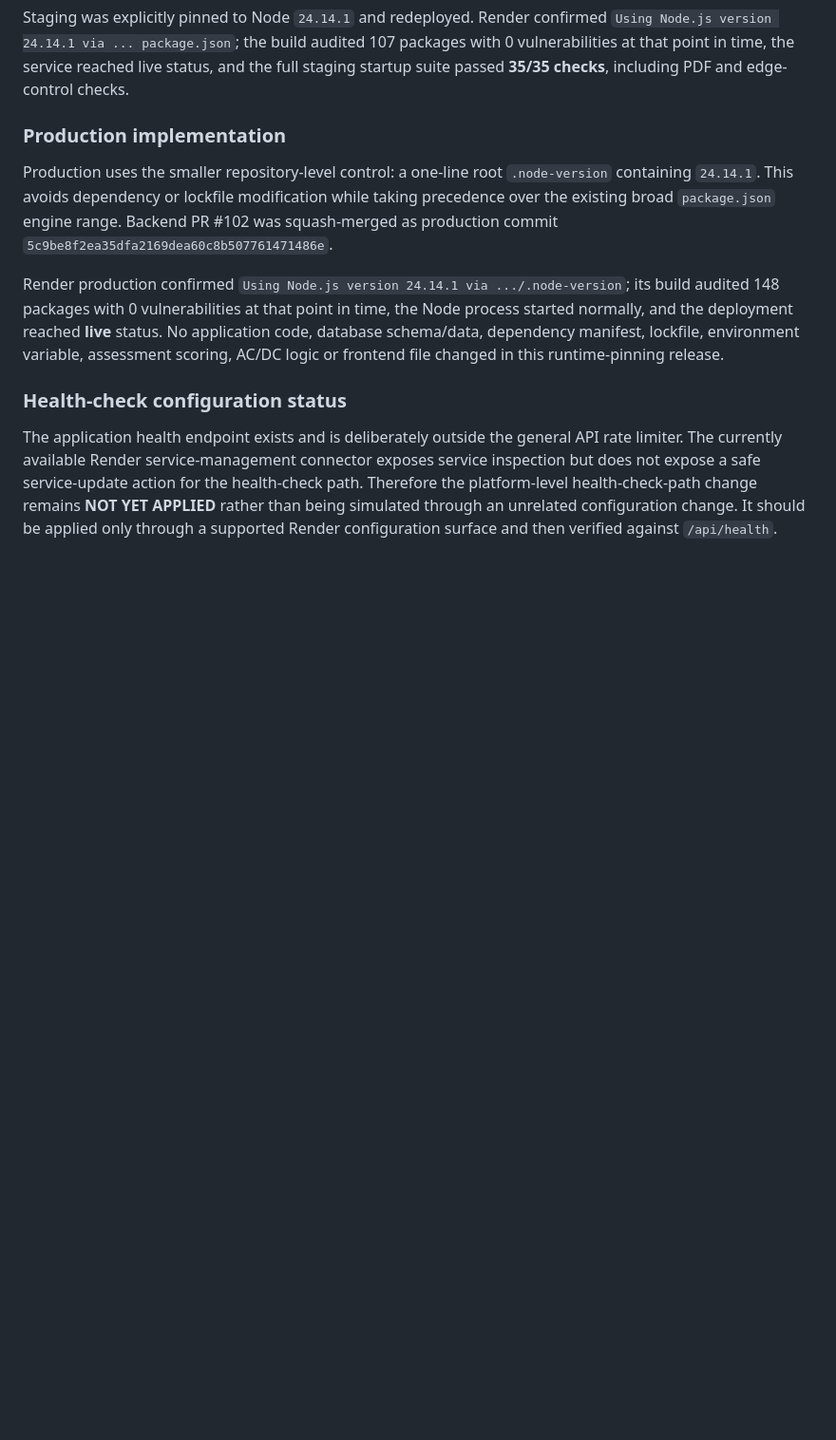
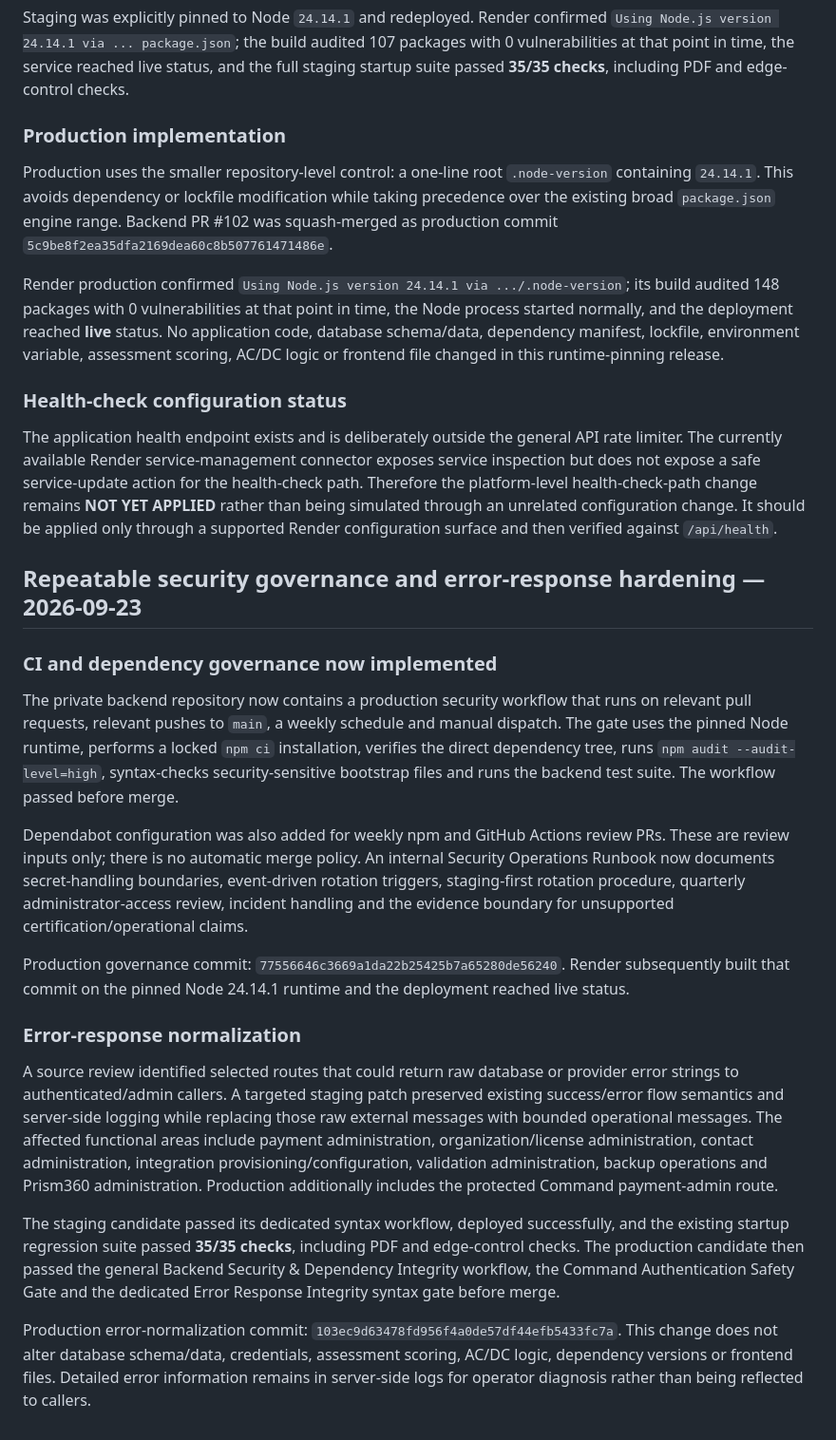
Before and after one commit to sbanhr-a11y/Syntropix, a Markdown page: credibility-assets/enterprise-due-diligence-pack-v1.md, the part around the change. Shown at 95% size. Drawn GitHub-style; blank space fills up the shorter version.

Commit message:
Record repeatable security governance and error-response hardening

```diff
--- a/credibility-assets/enterprise-due-diligence-pack-v1.md
+++ b/credibility-assets/enterprise-due-diligence-pack-v1.md
@@ -296,3 +296,20 @@ Render production confirmed `Using Node.js version 24.14.1 via .../.node-version
 
 ### Health-check configuration status
 The application health endpoint exists and is deliberately outside the general API rate limiter. The currently available Render service-management connector exposes service inspection but does not expose a safe service-update action for the health-check path. Therefore the platform-level health-check-path change remains **NOT YET APPLIED** rather than being simulated through an unrelated configuration change. It should be applied only through a supported Render configuration surface and then verified against `/api/health`.
+
+
+## Repeatable security governance and error-response hardening — 2026-09-23
+
+### CI and dependency governance now implemented
+The private backend repository now contains a production security workflow that runs on relevant pull requests, relevant pushes to `main`, a weekly schedule and manual dispatch. The gate uses the pinned Node runtime, performs a locked `npm ci` installation, verifies the direct dependency tree, runs `npm audit --audit-level=high`, syntax-checks security-sensitive bootstrap files and runs the backend test suite. The workflow passed before merge.
+
+Dependabot configuration was also added for weekly npm and GitHub Actions review PRs. These are review inputs only; there is no automatic merge policy. An internal Security Operations Runbook now documents secret-handling boundaries, event-driven rotation triggers, staging-first rotation procedure, quarterly administrator-access review, incident handling and the evidence boundary for unsupported certification/operational claims.
+
+Production governance commit: `77556646c3669a1da22b25425b7a65280de56240`. Render subsequently built that commit on the pinned Node 24.14.1 runtime and the deployment reached live status.
+
+### Error-response normalization
+A source review identified selected routes that could return raw database or provider error strings to authenticated/admin callers. A targeted staging patch preserved existing success/error flow semantics and server-side logging while replacing those raw external messages with bounded operational messages. The affected functional areas include payment administration, organization/license administration, contact administration, integration provisioning/configuration, validation administration, backup operations and Prism360 administration. Production additionally includes the protected Command payment-admin route.
+
+The staging candidate passed its dedicated syntax workflow, deployed successfully, and the existing startup regression suite passed **35/35 checks**, including PDF and edge-control checks. The production candidate then passed the general Backend Security & Dependency Integrity workflow, the Command Authentication Safety Gate and the dedicated Error Response Integrity syntax gate before merge.
+
+Production error-normalization commit: `103ec9d63478fd956f4a0de57df44efb5433fc7a`. This change does not alter database schema/data, credentials, assessment scoring, AC/DC logic, dependency versions or frontend files. Detailed error information remains in server-side logs for operator diagnosis rather than being reflected to callers.
```
